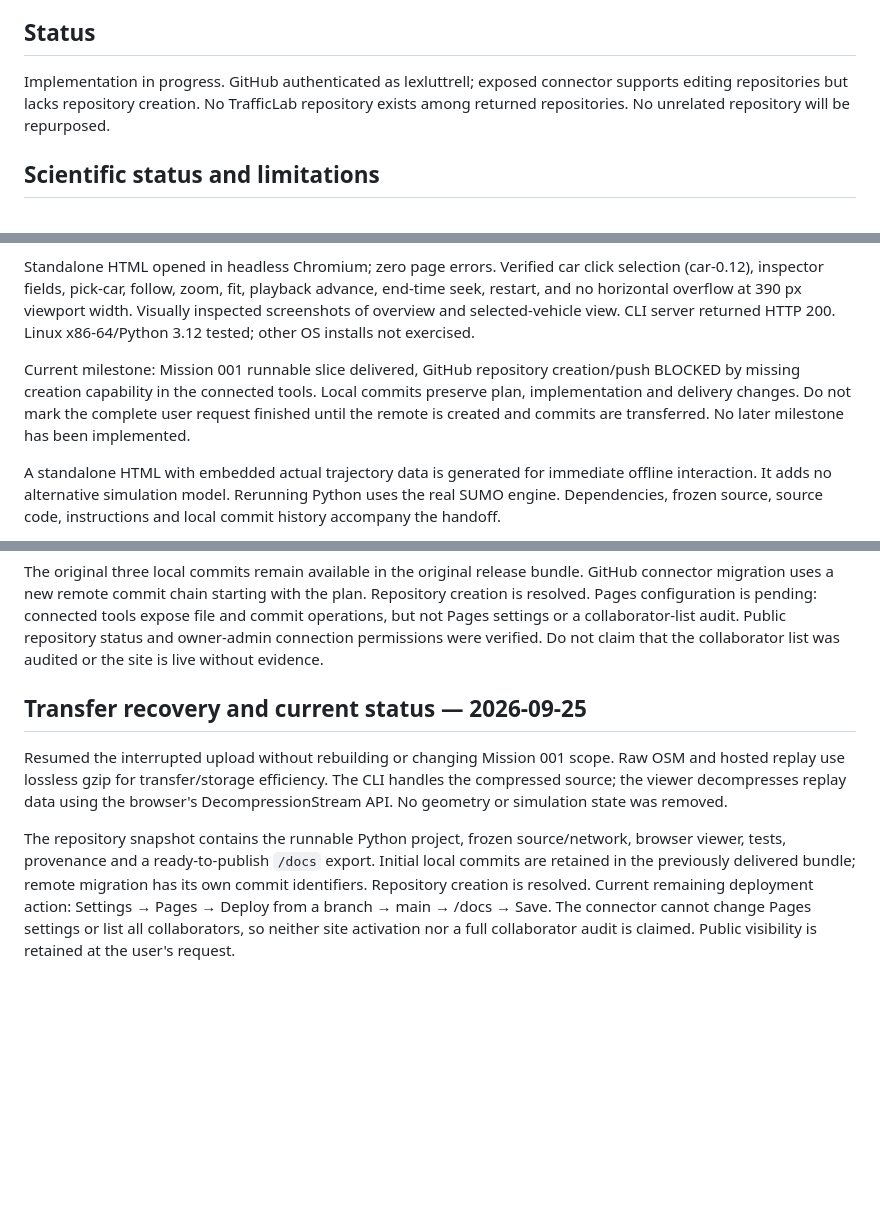
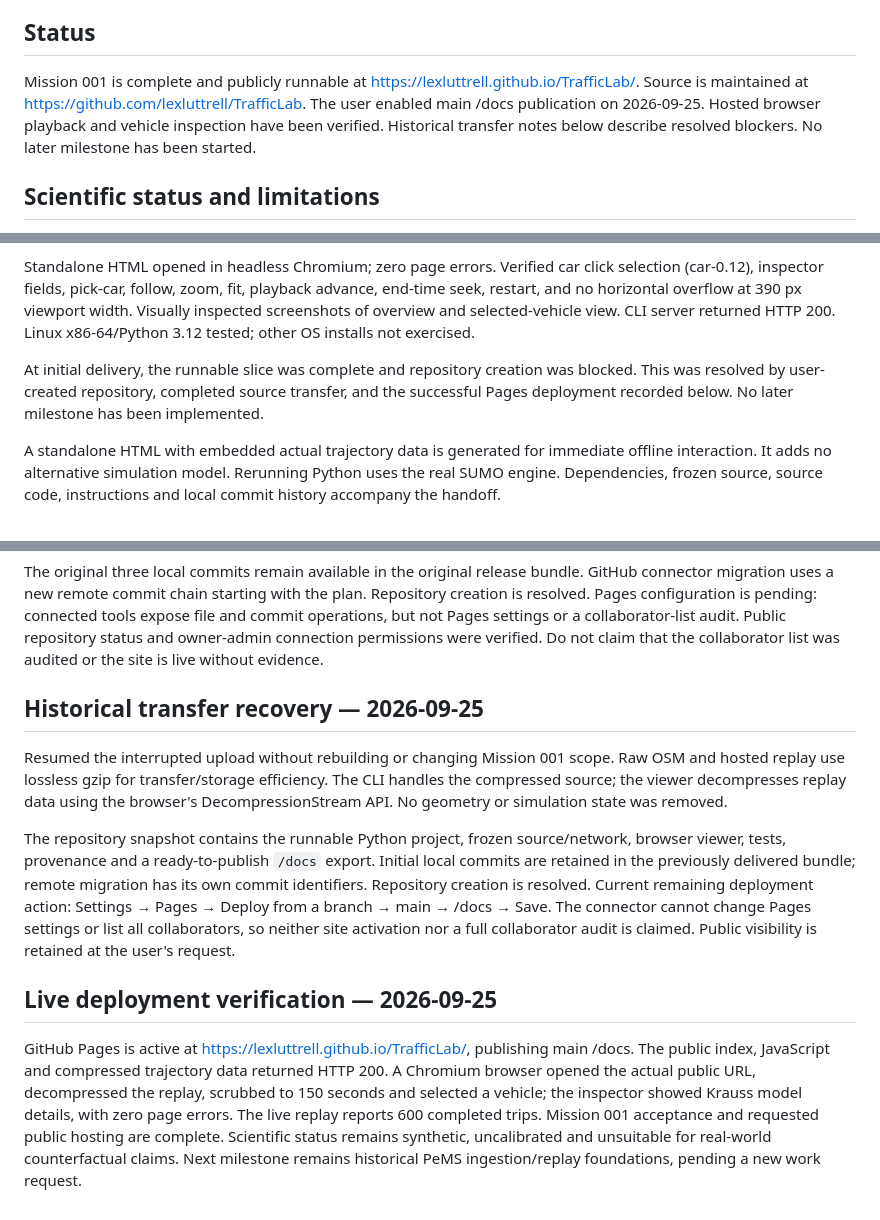
Before and after one commit to lexluttrell/TrafficLab, a Markdown page: docs/PROJECT.md, 3 parts joined by grey strips. GitHub-like rendering; blank space fills up the shorter version.

Commit message:
docs: confirm live Pages deployment and Mission 001 completion

```diff
--- a/docs/PROJECT.md
+++ b/docs/PROJECT.md
@@ -22,7 +22,7 @@ Risks: external map availability; incomplete lane/connection tags and netconvert
 - Historical replay, calibration, held-out validation, driver-population experiments and geographic generalization remain later milestones.
 
 ## Status
-Implementation in progress. GitHub authenticated as lexluttrell; exposed connector supports editing repositories but lacks repository creation. No TrafficLab repository exists among returned repositories. No unrelated repository will be repurposed.
+Mission 001 is complete and publicly runnable at https://lexluttrell.github.io/TrafficLab/. Source is maintained at https://github.com/lexluttrell/TrafficLab. The user enabled main /docs publication on 2026-09-25. Hosted browser playback and vehicle inspection have been verified. Historical transfer notes below describe resolved blockers. No later milestone has been started.
 
 ## Scientific status and limitations
 No measured traffic observations or calibration. OSM geometry is mapped data, not a surveyed lane inventory; conversion may infer lane widths, connections and speed limits. All demand and driver parameters are synthetic/default assumptions. No counterfactual inference is justified. Finite corridor boundaries and through-only initial demand omit local origin/destination behavior.
@@ -37,7 +37,7 @@ SUMO 1.27.1, seed 42: 600 inserted, 600 completed, 0 running/waiting at completi
 
 Standalone HTML opened in headless Chromium; zero page errors. Verified car click selection (car-0.12), inspector fields, pick-car, follow, zoom, fit, playback advance, end-time seek, restart, and no horizontal overflow at 390 px viewport width. Visually inspected screenshots of overview and selected-vehicle view. CLI server returned HTTP 200. Linux x86-64/Python 3.12 tested; other OS installs not exercised.
 
-Current milestone: Mission 001 runnable slice delivered, GitHub repository creation/push BLOCKED by missing creation capability in the connected tools. Local commits preserve plan, implementation and delivery changes. Do not mark the complete user request finished until the remote is created and commits are transferred. No later milestone has been implemented.
+At initial delivery, the runnable slice was complete and repository creation was blocked. This was resolved by user-created repository, completed source transfer, and the successful Pages deployment recorded below. No later milestone has been implemented.
 
 A standalone HTML with embedded actual trajectory data is generated for immediate offline interaction. It adds no alternative simulation model. Rerunning Python uses the real SUMO engine. Dependencies, frozen source, source code, instructions and local commit history accompany the handoff.
 
@@ -48,7 +48,10 @@ The user created public `lexluttrell/TrafficLab` and explicitly requested GitHub
 
 The original three local commits remain available in the original release bundle. GitHub connector migration uses a new remote commit chain starting with the plan. Repository creation is resolved. Pages configuration is pending: connected tools expose file and commit operations, but not Pages settings or a collaborator-list audit. Public repository status and owner-admin connection permissions were verified. Do not claim that the collaborator list was audited or the site is live without evidence.
 
-## Transfer recovery and current status — 2026-09-25
+## Historical transfer recovery — 2026-09-25
 Resumed the interrupted upload without rebuilding or changing Mission 001 scope. Raw OSM and hosted replay use lossless gzip for transfer/storage efficiency. The CLI handles the compressed source; the viewer decompresses replay data using the browser's DecompressionStream API. No geometry or simulation state was removed.
 
 The repository snapshot contains the runnable Python project, frozen source/network, browser viewer, tests, provenance and a ready-to-publish `/docs` export. Initial local commits are retained in the previously delivered bundle; remote migration has its own commit identifiers. Repository creation is resolved. Current remaining deployment action: Settings → Pages → Deploy from a branch → main → /docs → Save. The connector cannot change Pages settings or list all collaborators, so neither site activation nor a full collaborator audit is claimed. Public visibility is retained at the user's request.
+
+## Live deployment verification — 2026-09-25
+GitHub Pages is active at https://lexluttrell.github.io/TrafficLab/, publishing main /docs. The public index, JavaScript and compressed trajectory data returned HTTP 200. A Chromium browser opened the actual public URL, decompressed the replay, scrubbed to 150 seconds and selected a vehicle; the inspector showed Krauss model details, with zero page errors. The live replay reports 600 completed trips. Mission 001 acceptance and requested public hosting are complete. Scientific status remains synthetic, uncalibrated and unsuitable for real-world counterfactual claims. Next milestone remains historical PeMS ingestion/replay foundations, pending a new work request.
```
